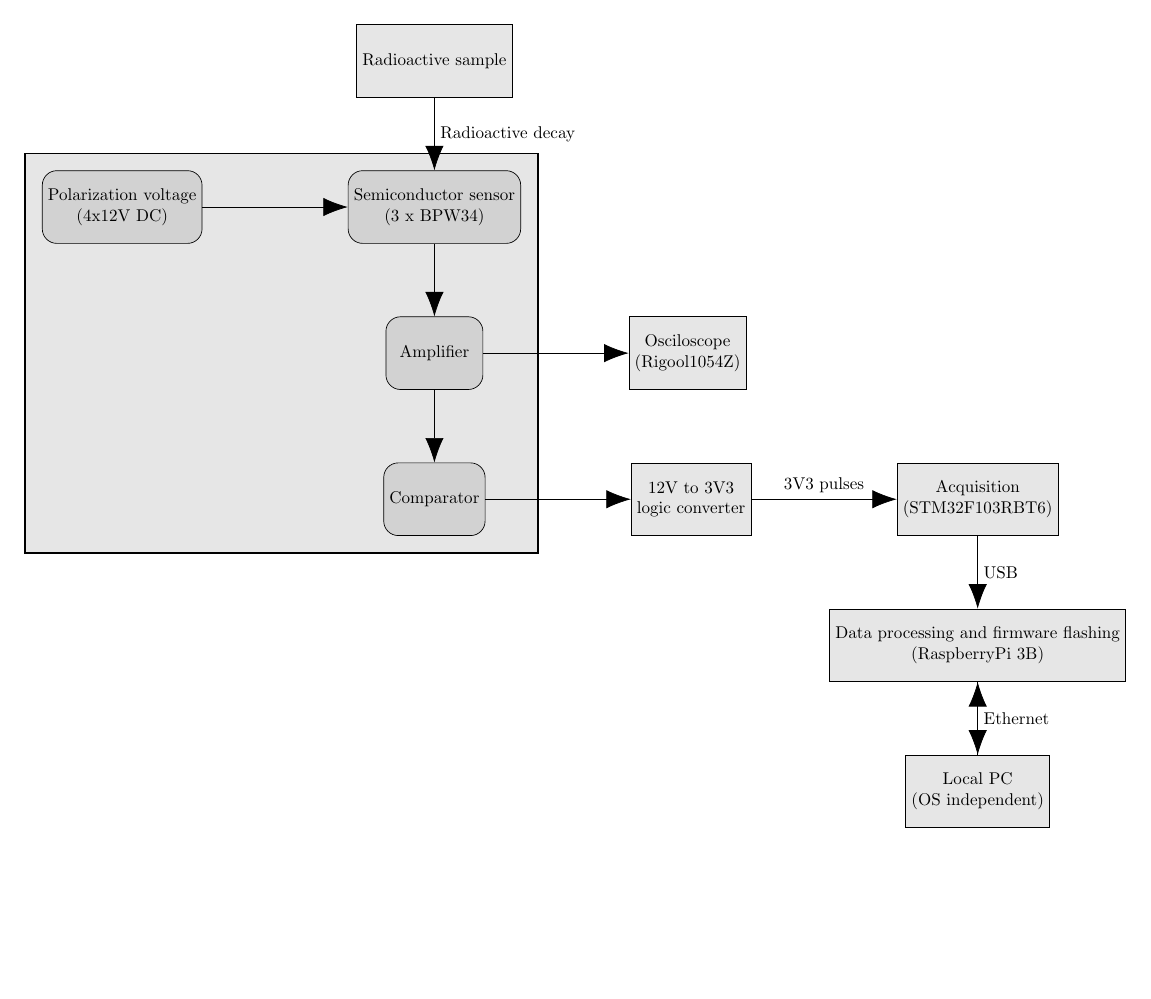
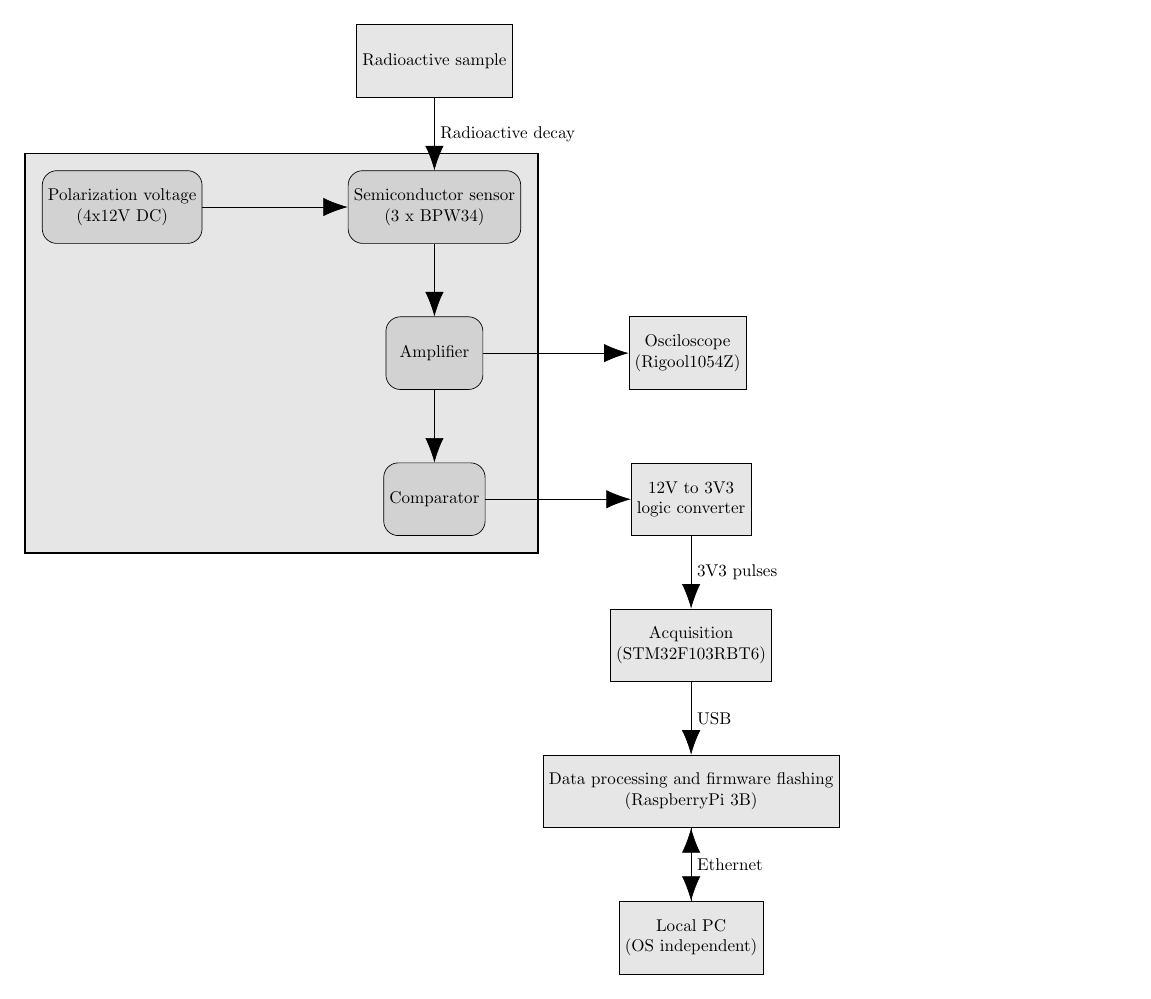
Before and after one commit to RobertGawron/SemiconductorRadioactivityDetector, a LaTeX figure (Documentation/Diagrams/ArchitectureOverview.tex): the whole page, the shorter picture padded with empty space. Compiled offline with pdfLaTeX.

Commit message:
more redable

```diff
--- a/Documentation/Diagrams/ArchitectureOverview.tex
+++ b/Documentation/Diagrams/ArchitectureOverview.tex
@@ -27,7 +27,7 @@
 \node (comparator) [component, below=of amplifier] {Comparator};
 \node (converter) [system, right=of comparator] {12V to 3V3\\ logic converter};
 
-\node (cpu) [system, right=of converter] {Acquisition\\ (STM32F103RBT6)};
+\node (cpu) [system, below=of converter] {Acquisition\\ (STM32F103RBT6)};
 
 \node (pi) [system, below=of cpu] {Data processing and firmware flashing\\ (RaspberryPi 3B)};
 \node (pc) [system, below=of pi] {Local PC\\ (OS independent)};
```
Also changed, not shown: Documentation/Diagrams/ArchitectureOverview-1.png, Documentation/Diagrams/ArchitectureOverview.tex (2 more changed lines).
